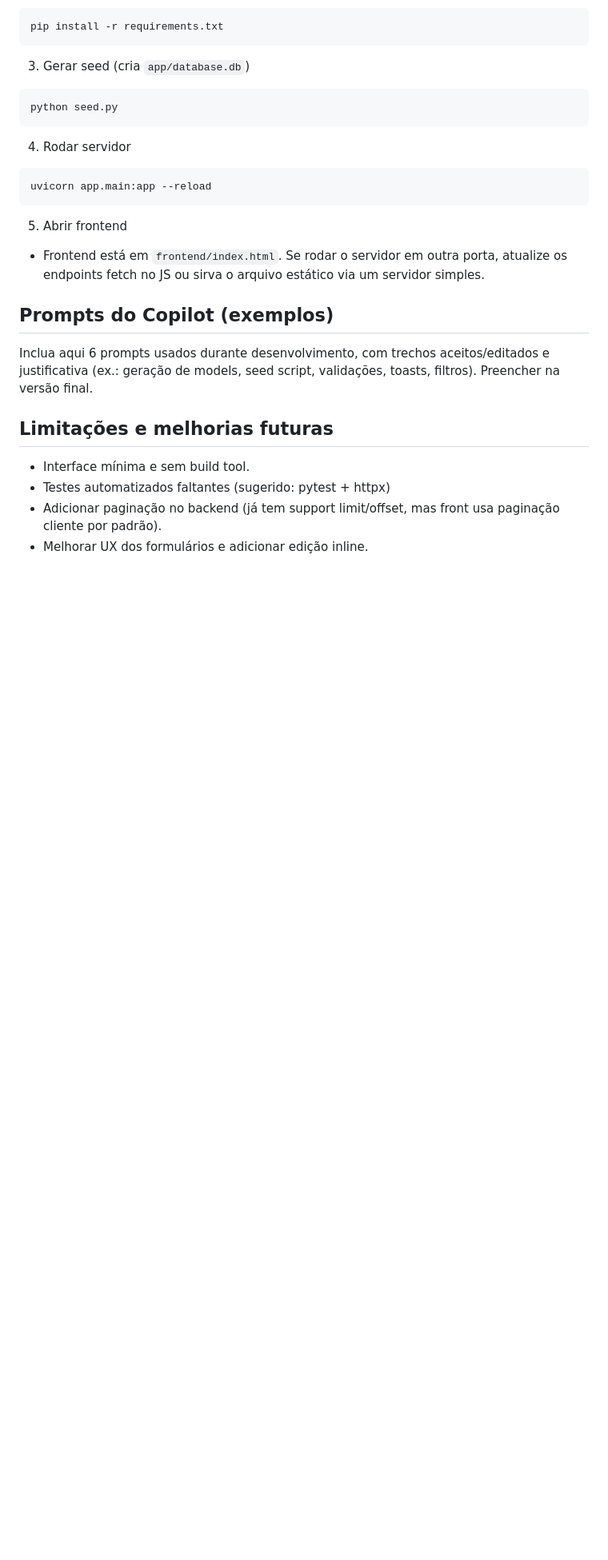
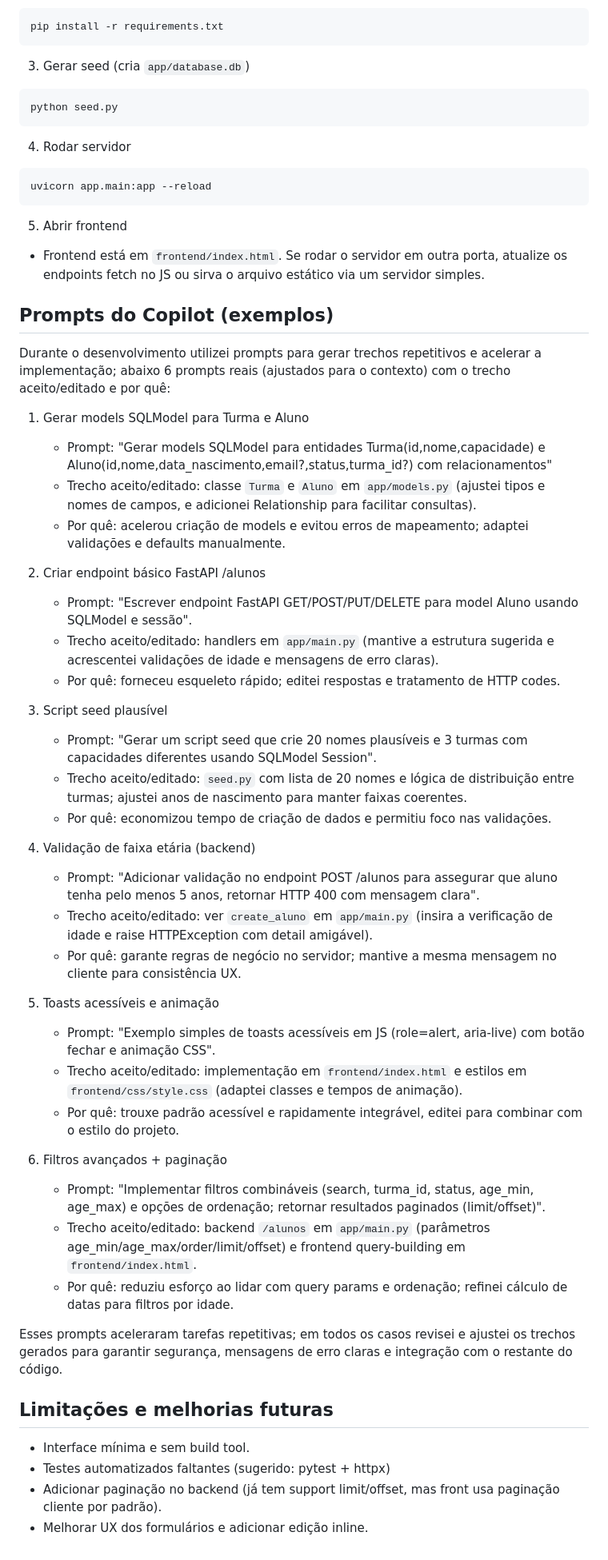
Before and after one commit to pedroaranha091008/dw2-pedroaranha-escola, a Markdown page: REPORT.md, the part around the change. Shown: that part at 80% size. Drawn GitHub-style; blank space fills up the shorter version.

Commit message:
docs: adicionar prompts do Copilot ao REPORT

```diff
--- a/REPORT.md
+++ b/REPORT.md
@@ -85,7 +85,39 @@ uvicorn app.main:app --reload
 
 Prompts do Copilot (exemplos)
 ----------------------------
-Inclua aqui 6 prompts usados durante desenvolvimento, com trechos aceitos/editados e justificativa (ex.: geração de models, seed script, validações, toasts, filtros). Preencher na versão final.
+Durante o desenvolvimento utilizei prompts para gerar trechos repetitivos e acelerar a implementação; abaixo 6 prompts reais (ajustados para o contexto) com o trecho aceito/editado e por quê:
+
+1) Gerar models SQLModel para Turma e Aluno
+	- Prompt: "Gerar models SQLModel para entidades Turma(id,nome,capacidade) e Aluno(id,nome,data_nascimento,email?,status,turma_id?) com relacionamentos"
+	- Trecho aceito/editado: classe `Turma` e `Aluno` em `app/models.py` (ajustei tipos e nomes de campos, e adicionei Relationship para facilitar consultas).
+	- Por quê: acelerou criação de models e evitou erros de mapeamento; adaptei validações e defaults manualmente.
+
+2) Criar endpoint básico FastAPI /alunos
+	- Prompt: "Escrever endpoint FastAPI GET/POST/PUT/DELETE para model Aluno usando SQLModel e sessão".
+	- Trecho aceito/editado: handlers em `app/main.py` (mantive a estrutura sugerida e acrescentei validações de idade e mensagens de erro claras).
+	- Por quê: forneceu esqueleto rápido; editei respostas e tratamento de HTTP codes.
+
+3) Script seed plausível
+	- Prompt: "Gerar um script seed que crie 20 nomes plausíveis e 3 turmas com capacidades diferentes usando SQLModel Session".
+	- Trecho aceito/editado: `seed.py` com lista de 20 nomes e lógica de distribuição entre turmas; ajustei anos de nascimento para manter faixas coerentes.
+	- Por quê: economizou tempo de criação de dados e permitiu foco nas validações.
+
+4) Validação de faixa etária (backend)
+	- Prompt: "Adicionar validação no endpoint POST /alunos para assegurar que aluno tenha pelo menos 5 anos, retornar HTTP 400 com mensagem clara".
+	- Trecho aceito/editado: ver `create_aluno` em `app/main.py` (insira a verificação de idade e raise HTTPException com detail amigável).
+	- Por quê: garante regras de negócio no servidor; mantive a mesma mensagem no cliente para consistência UX.
+
+5) Toasts acessíveis e animação
+	- Prompt: "Exemplo simples de toasts acessíveis em JS (role=alert, aria-live) com botão fechar e animação CSS".
+	- Trecho aceito/editado: implementação em `frontend/index.html` e estilos em `frontend/css/style.css` (adaptei classes e tempos de animação).
+	- Por quê: trouxe padrão acessível e rapidamente integrável, editei para combinar com o estilo do projeto.
+
+6) Filtros avançados + paginação
+	- Prompt: "Implementar filtros combináveis (search, turma_id, status, age_min, age_max) e opções de ordenação; retornar resultados paginados (limit/offset)".
+	- Trecho aceito/editado: backend `/alunos` em `app/main.py` (parâmetros age_min/age_max/order/limit/offset) e frontend query-building em `frontend/index.html`.
+	- Por quê: reduziu esforço ao lidar com query params e ordenação; refinei cálculo de datas para filtros por idade.
+
+Esses prompts aceleraram tarefas repetitivas; em todos os casos revisei e ajustei os trechos gerados para garantir segurança, mensagens de erro claras e integração com o restante do código.
 
 Limitações e melhorias futuras
 ----------------------------
```
